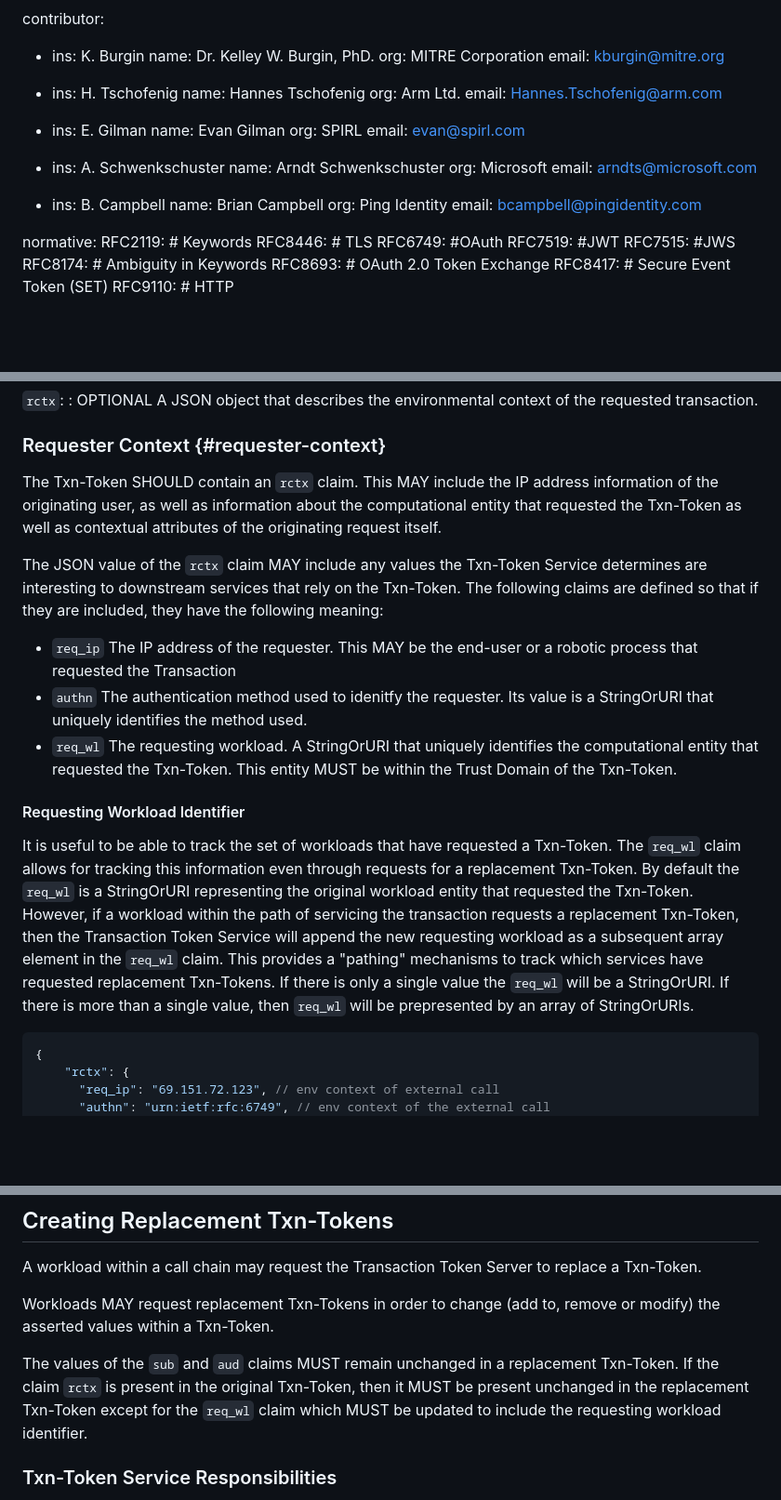
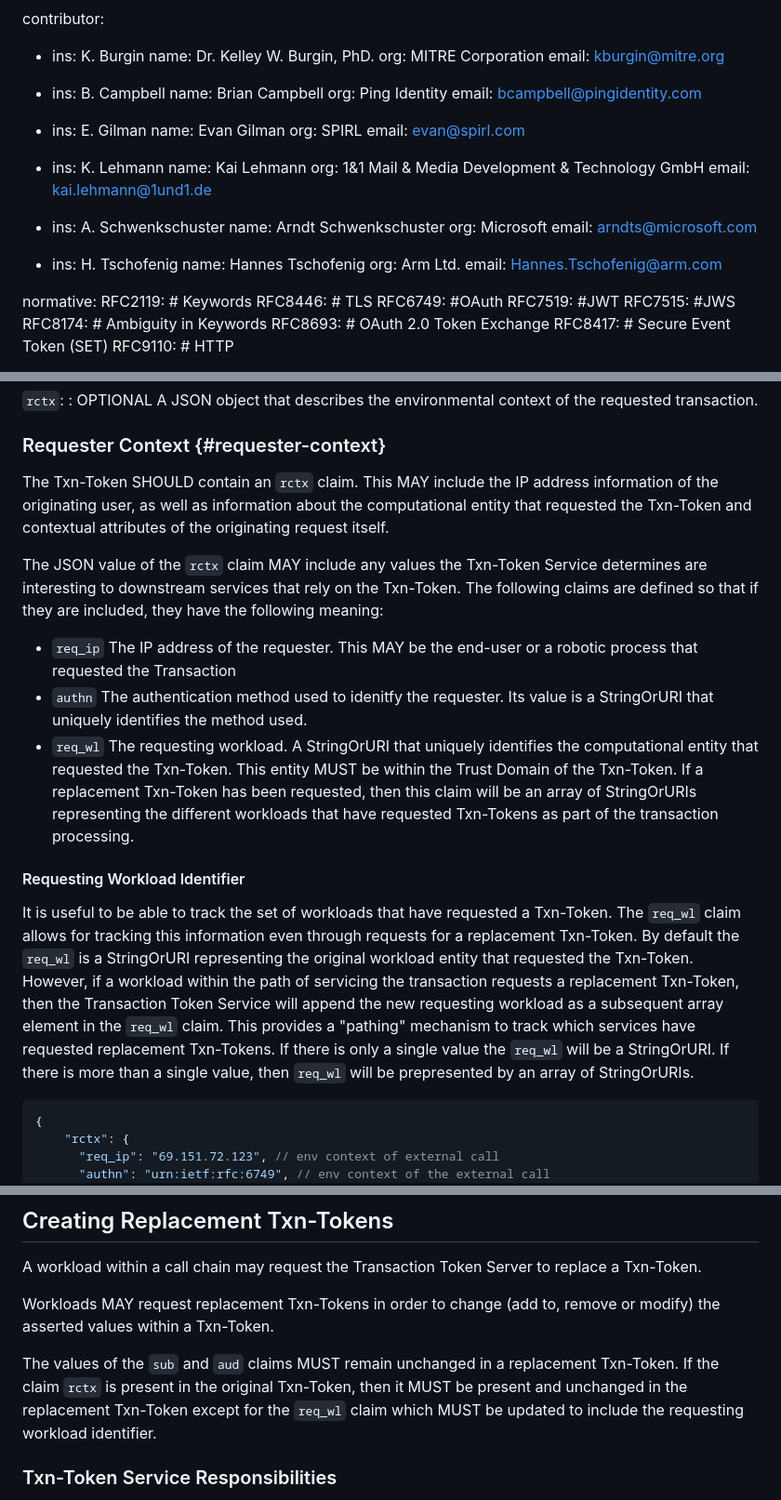
Before and after one commit to oauth-wg/oauth-transaction-tokens, a Markdown page: draft-ietf-oauth-transaction-tokens.md, 3 parts joined by grey strips. Shown: that part at 93% size. Drawn GitHub-style; blank space fills up the shorter version.

Commit message:
Update draft-ietf-oauth-transaction-tokens.md
Addressing PR review feedback

```diff
--- a/draft-ietf-oauth-transaction-tokens.md
+++ b/draft-ietf-oauth-transaction-tokens.md
@@ -39,25 +39,31 @@ contributor:
   org: MITRE Corporation
   email: kburgin@mitre.org
 
-- ins: H. Tschofenig
-  name: Hannes Tschofenig
-  org: Arm Ltd.
-  email: Hannes.Tschofenig@arm.com
+- ins: B. Campbell
+  name: Brian Campbell
+  org: Ping Identity
+  email: bcampbell@pingidentity.com
 
 - ins: E. Gilman
   name: Evan Gilman
   org: SPIRL
   email: evan@spirl.com
 
+- ins: K. Lehmann
+  name: Kai Lehmann
+  org: 1&1 Mail & Media Development & Technology GmbH
+  email: kai.lehmann@1und1.de
+
 - ins: A. Schwenkschuster
   name: Arndt Schwenkschuster
   org: Microsoft
   email: arndts@microsoft.com
 
-- ins: B. Campbell
-  name: Brian Campbell
-  org: Ping Identity
-  email: bcampbell@pingidentity.com
+- ins: H. Tschofenig
+  name: Hannes Tschofenig
+  org: Arm Ltd.
+  email: Hannes.Tschofenig@arm.com
+
 
 normative:
   RFC2119: # Keywords
@@ -333,17 +339,17 @@ JWT claims as well as defines new claims. These claims are described below:
 : OPTIONAL A JSON object that describes the environmental context of the requested transaction.
 
 ### Requester Context {#requester-context}
-The Txn-Token SHOULD contain an `rctx` claim. This MAY include the IP address information of the originating user, as well as information about the computational entity that requested the Txn-Token as well as contextual attributes of the originating request itself.
+The Txn-Token SHOULD contain an `rctx` claim. This MAY include the IP address information of the originating user, as well as information about the computational entity that requested the Txn-Token and contextual attributes of the originating request itself.
 
 The JSON value of the `rctx` claim MAY include any values the Txn-Token Service determines are interesting to downstream services that rely on the Txn-Token. The following claims are defined so that if they are included, they have the following meaning:
 
 * `req_ip` The IP address of the requester. This MAY be the end-user or a robotic process that requested the Transaction
 * `authn` The authentication method used to idenitfy the requester. Its value is a StringOrURI that uniquely identifies the method used.
-* `req_wl` The requesting workload. A StringOrURI that uniquely identifies the computational entity that requested the Txn-Token. This entity MUST be within the Trust Domain of the Txn-Token.
+* `req_wl` The requesting workload. A StringOrURI that uniquely identifies the computational entity that requested the Txn-Token. This entity MUST be within the Trust Domain of the Txn-Token. If a replacement Txn-Token has been requested, then this claim will be an array of StringOrURIs representing the different workloads that have requested Txn-Tokens as part of the transaction processing.
 
 #### Requesting Workload Identifier
 
-It is useful to be able to track the set of workloads that have requested a Txn-Token. The `req_wl` claim allows for tracking this information even through requests for a replacement Txn-Token. By default the `req_wl` is a StringOrURI representing the original workload entity that requested the Txn-Token. However, if a workload within the path of servicing the transaction requests a replacement Txn-Token, then the Transaction Token Service will append the new requesting workload as a subsequent array element in the `req_wl` claim. This provides a "pathing" mechanisms to track which services have requested replacement Txn-Tokens. If there is only a single value the `req_wl` will be a StringOrURI. If there is more than a single value, then `req_wl` will be prepresented by an array of StringOrURIs.
+It is useful to be able to track the set of workloads that have requested a Txn-Token. The `req_wl` claim allows for tracking this information even through requests for a replacement Txn-Token. By default the `req_wl` is a StringOrURI representing the original workload entity that requested the Txn-Token. However, if a workload within the path of servicing the transaction requests a replacement Txn-Token, then the Transaction Token Service will append the new requesting workload as a subsequent array element in the `req_wl` claim. This provides a "pathing" mechanism to track which services have requested replacement Txn-Tokens. If there is only a single value the `req_wl` will be a StringOrURI. If there is more than a single value, then `req_wl` will be prepresented by an array of StringOrURIs.
 
 ~~~ json
 {
@@ -473,7 +479,7 @@ A workload within a call chain may request the Transaction Token Server to repla
 
 Workloads MAY request replacement Txn-Tokens in order to change (add to, remove or modify) the asserted values within a Txn-Token.
 
-The values of the `sub` and `aud` claims MUST remain unchanged in a replacement Txn-Token. If the claim `rctx` is present in the original Txn-Token, then it MUST be present unchanged in the replacement Txn-Token except for the `req_wl` claim which MUST be updated to include the requesting workload identifier.
+The values of the `sub` and `aud` claims MUST remain unchanged in a replacement Txn-Token. If the claim `rctx` is present in the original Txn-Token, then it MUST be present and unchanged in the replacement Txn-Token except for the `req_wl` claim which MUST be updated to include the requesting workload identifier.
 
 ### Txn-Token Service Responsibilities
 A Txn-Token Service replacing a Txn-Token must consider that modifying previously asserted values from existing Txn-Tokens can completely negate the benefits of Txn-Tokens. When issuing replacement Txn-Tokens, a Transaction Token Server therefore:
```
Also changed, not shown: other parts of draft-ietf-oauth-transaction-tokens.md (+1 -1 lines).
